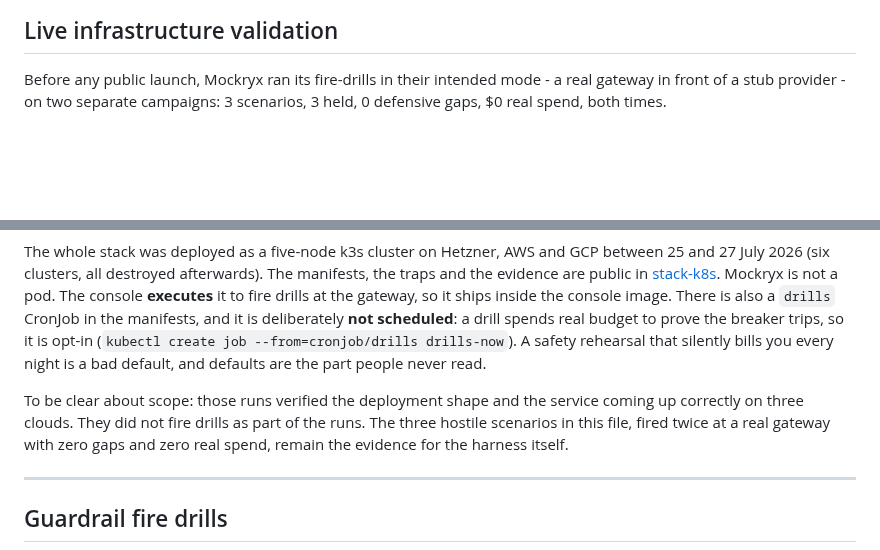
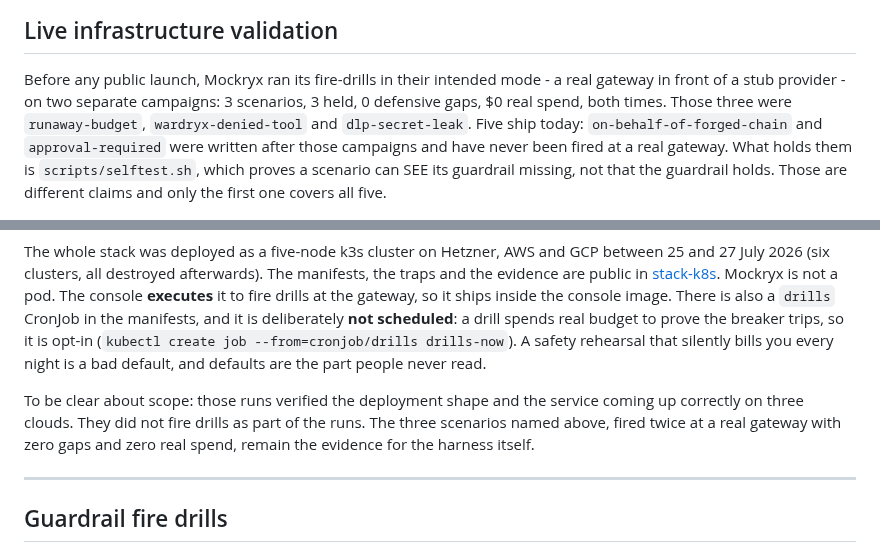
Before and after one commit to TAIPANBOX/mockryx, a Markdown page: README.md, 2 parts joined by grey strips. GitHub-like rendering; blank space fills up the shorter version.

```diff
--- a/README.md
+++ b/README.md
@@ -101,7 +101,11 @@ Run the whole open stack locally with one command via [**stack-up**](https://git
 
 Before any public launch, Mockryx ran its fire-drills in their intended mode - a real gateway in front of
 a stub provider - on two separate campaigns: 3 scenarios, 3 held, 0 defensive gaps, $0 real spend, both
-times.
+times. Those three were `runaway-budget`, `wardryx-denied-tool` and `dlp-secret-leak`. Five ship today:
+`on-behalf-of-forged-chain` and `approval-required` were written after those campaigns and have never been
+fired at a real gateway. What holds them is `scripts/selftest.sh`, which proves a scenario can SEE its
+guardrail missing, not that the guardrail holds. Those are different claims and only the first one covers
+all five.
 
 ![Mockryx pre-prod rehearsal: 3 drills run against a real gateway, 3 held, 0 defensive gaps, $0 real spend](assets/13-mockryx.png)
 
@@ -123,8 +127,8 @@ that silently bills you every night is a bad default, and defaults are the
 part people never read.
 
 To be clear about scope: those runs verified the deployment shape and the
-service coming up correctly on three clouds. They did not fire drills as part of the runs. The three hostile
-scenarios in this file, fired twice at a real gateway with zero gaps and zero
+service coming up correctly on three clouds. They did not fire drills as part of the runs. The three
+scenarios named above, fired twice at a real gateway with zero gaps and zero
 real spend, remain the evidence for the harness itself.
 
 ---
```
Also changed, not shown: other parts of README.md (+1 -1 lines), VALIDATION.md (+8 -0 lines), docs/scenarios.png, 1 other file.
